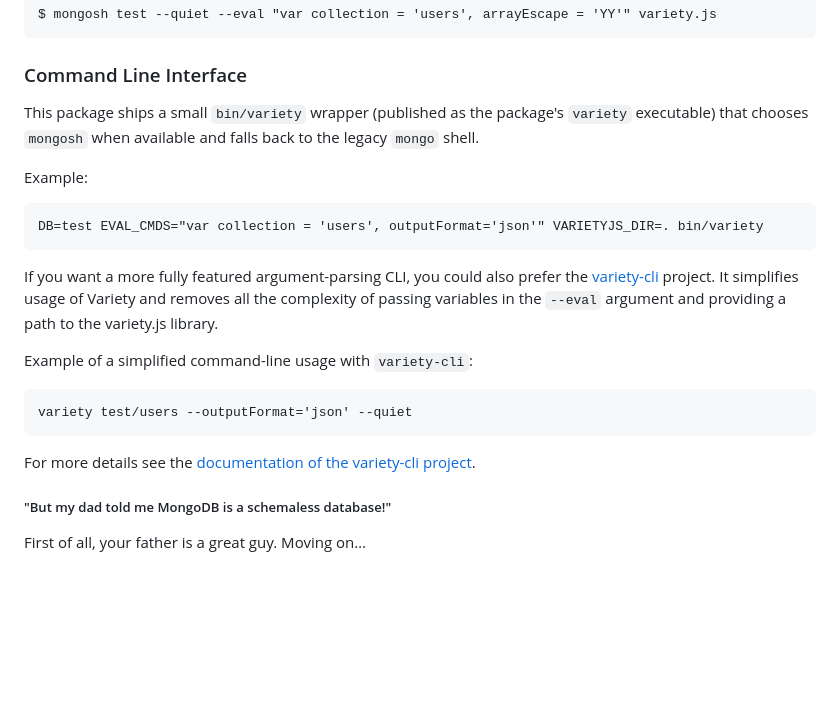
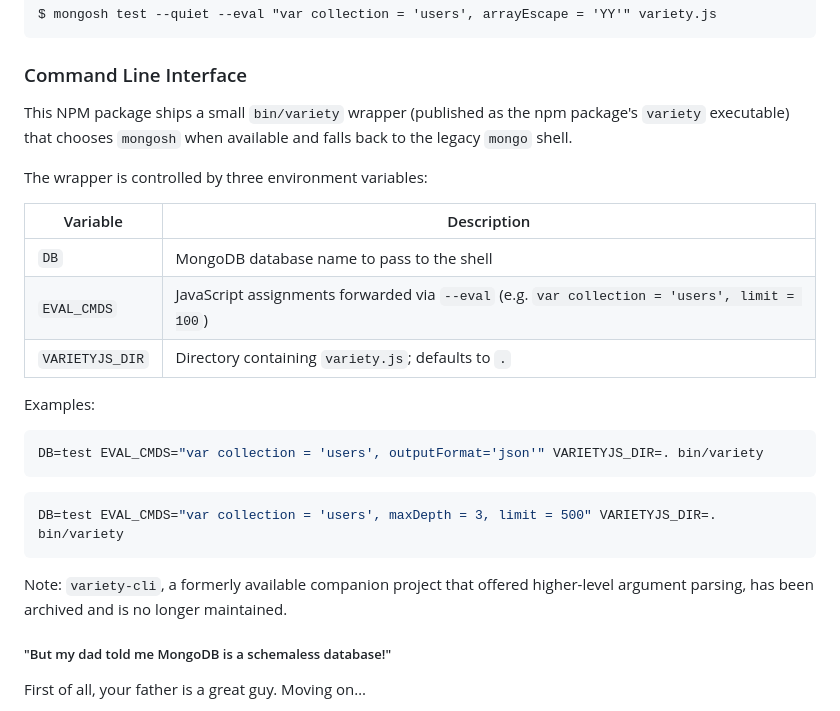
Before and after one commit to variety/variety, a Markdown page: README.md, the part around the change. Rendered like a GitHub page; blank space fills up the shorter version.

Commit message:
Remove deprecated variety-cli references; document bin/variety env vars (#227)
- Clarify "NPM package" wording on line 284
- Replace variety-cli promotion with a documented env-var table (DB,
  EVAL_CMDS, VARIETYJS_DIR) and two usage examples
- Add a brief deprecation note for variety-cli so users who find old
  references know the project has been archived

Co-authored-by: Claude Sonnet 4.6 <noreply@anthropic.com>

````diff
--- a/README.md
+++ b/README.md
@@ -281,23 +281,28 @@ Variety expects keys to be well formed, not having any `.`s in them (MongoDB 2.4
     $ mongosh test --quiet --eval "var collection = 'users', arrayEscape = 'YY'" variety.js
 
 ### Command Line Interface ###
-This package ships a small `bin/variety` wrapper (published as the package's `variety` executable) that chooses `mongosh` when available and falls back to the legacy `mongo` shell.
+This NPM package ships a small `bin/variety` wrapper (published as the npm package's `variety` executable) that chooses `mongosh` when available and falls back to the legacy `mongo` shell.
 
-Example:
-```
+The wrapper is controlled by three environment variables:
+
+| Variable | Description |
+| --- | --- |
+| `DB` | MongoDB database name to pass to the shell |
+| `EVAL_CMDS` | JavaScript assignments forwarded via `--eval` (e.g. `var collection = 'users', limit = 100`) |
+| `VARIETYJS_DIR` | Directory containing `variety.js`; defaults to `.` |
+
+Examples:
+
+```bash
 DB=test EVAL_CMDS="var collection = 'users', outputFormat='json'" VARIETYJS_DIR=. bin/variety
 ```
 
-If you want a more fully featured argument-parsing CLI, you could also prefer the
-[variety-cli](https://github.com/variety/variety-cli) project. It simplifies usage of
-Variety and removes all the complexity of passing variables in the `--eval` argument and
-providing a path to the variety.js library.
+```bash
+DB=test EVAL_CMDS="var collection = 'users', maxDepth = 3, limit = 500" VARIETYJS_DIR=. bin/variety
+```
 
-Example of a simplified command-line usage with `variety-cli`:
-```
-variety test/users --outputFormat='json' --quiet
-```
-For more details see the [documentation of the variety-cli project](https://github.com/variety/variety-cli).
+Note: `variety-cli`, a formerly available companion project that offered higher-level argument
+parsing, has been archived and is no longer maintained.
 
 ##### "But my dad told me MongoDB is a schemaless database!" #####
 
````
